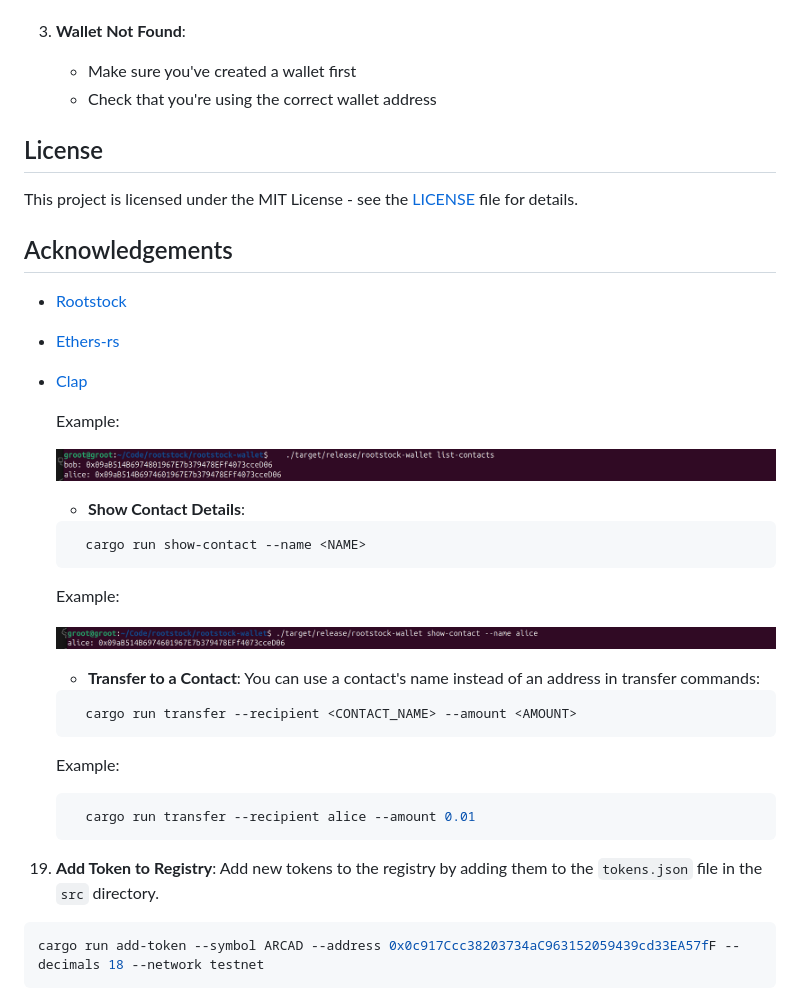
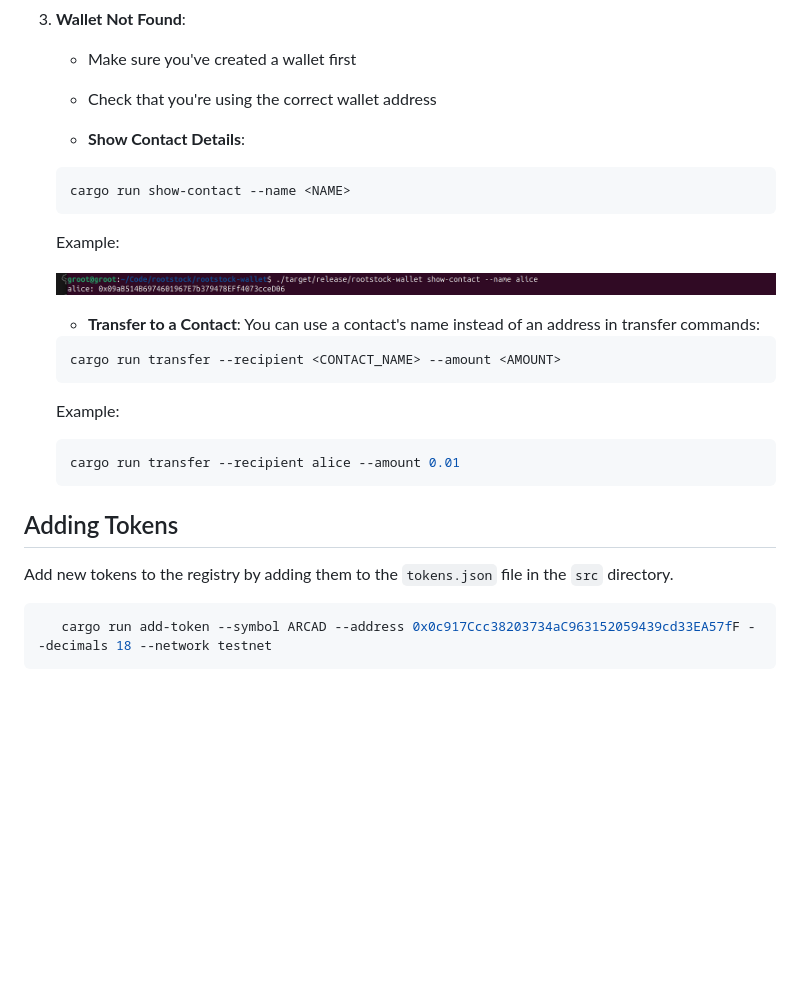
Before and after one commit to cosmasken/rootstock-wallet, a Markdown page: README.MD, the part around one of its changes. Rendered like a GitHub page; blank space fills up the shorter version.

````diff
--- a/README.MD
+++ b/README.MD
@@ -233,24 +207,10 @@ To ensure consistent image sizes in your documentation:
    - Make sure you've created a wallet first
    - Check that you're using the correct wallet address
 
-## License
-
-This project is licensed under the MIT License - see the [LICENSE](LICENSE) file for details.
-
-## Acknowledgements
-
-- [Rootstock](https://rootstock.io/)
-- [Ethers-rs](https://github.com/gakonst/ethers-rs)
-- [Clap](https://github.com/clap-rs/clap)
-
-   Example:
-
-   ![List Contacts](screenshots/list-contacts.png)
-
    - **Show Contact Details**:
 
    ```bash
-     cargo run show-contact --name <NAME>
+   cargo run show-contact --name <NAME>
    ```
 
    Example:
@@ -261,19 +221,20 @@ This project is licensed under the MIT License - see the [LICENSE](LICENSE) file
    You can use a contact's name instead of an address in transfer commands:
 
    ```bash
-     cargo run transfer --recipient <CONTACT_NAME> --amount <AMOUNT>
+   cargo run transfer --recipient <CONTACT_NAME> --amount <AMOUNT>
    ```
 
    Example:
 
    ```bash
-     cargo run transfer --recipient alice --amount 0.01
+   cargo run transfer --recipient alice --amount 0.01
    ```
 
-19. **Add Token to Registry**:
-   Add new tokens to the registry by adding them to the `tokens.json` file in the `src` directory.
+## Adding Tokens
 
-   ```bash
+Add new tokens to the registry by adding them to the `tokens.json` file in the `src` directory.
+
+```bash
    cargo run add-token --symbol ARCAD --address 0x0c917Ccc38203734aC963152059439cd33EA57fF --decimals 18 --network testnet
    ```
 
````
Also changed, not shown: other parts of README.MD (+0 -26 lines).
